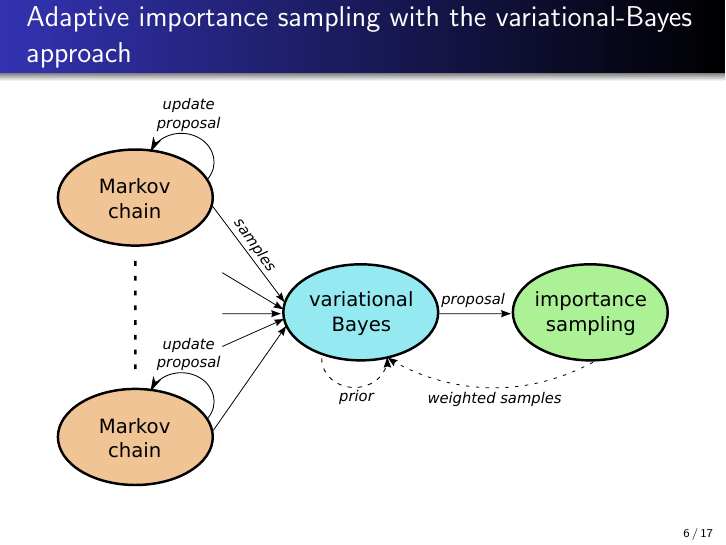
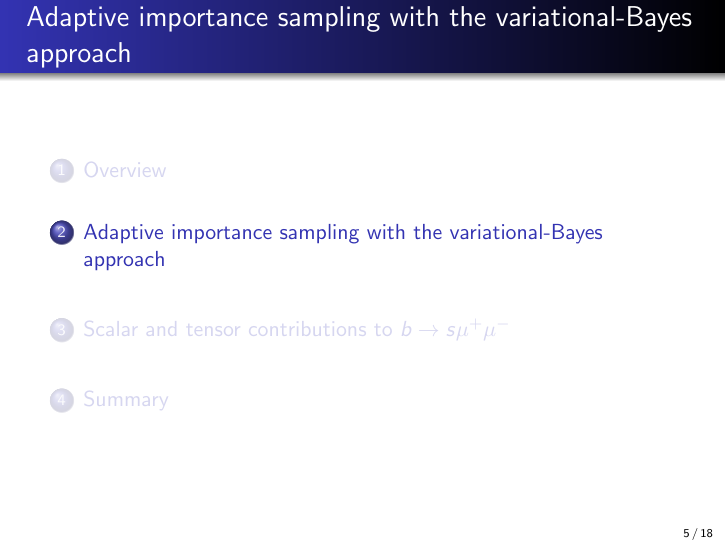
Before and after one commit to jPhy/master_thesis, LaTeX slides (presentation.tex): page 21 of 51 before the commit and page 18 of 52 after it. Compiled offline with pdfLaTeX.

Commit message:
transform \subsection into frametitle

```diff
--- a/presentation.tex
+++ b/presentation.tex
@@ -156,11 +155,14 @@
 
 \section{Adaptive importance sampling with the variational-Bayes approach}
 
-% \subsection{Adaptive importance sampling}
+\begin{frame}
+\frametitle{\insertsectionhead}
+\tableofcontents[currentsection]
+\end{frame}
 
 \slide[c]{
 
-    \frametitle{\insertsubsectionhead}
+    \frametitle{Adaptive importance sampling}
 
     $$ \int P(x) dx = \int \frac{P(x)}{p(x)} p(x) dx
     \approx \frac{1}{N} \sum^{N}_{n = 1} \frac{P(x_n)}{p(x_n)} \equiv \mu^{{N}} ~~ where ~~ x_n \sim p $$
```
Also changed, not shown: presentation.tex (15 more changed lines).
